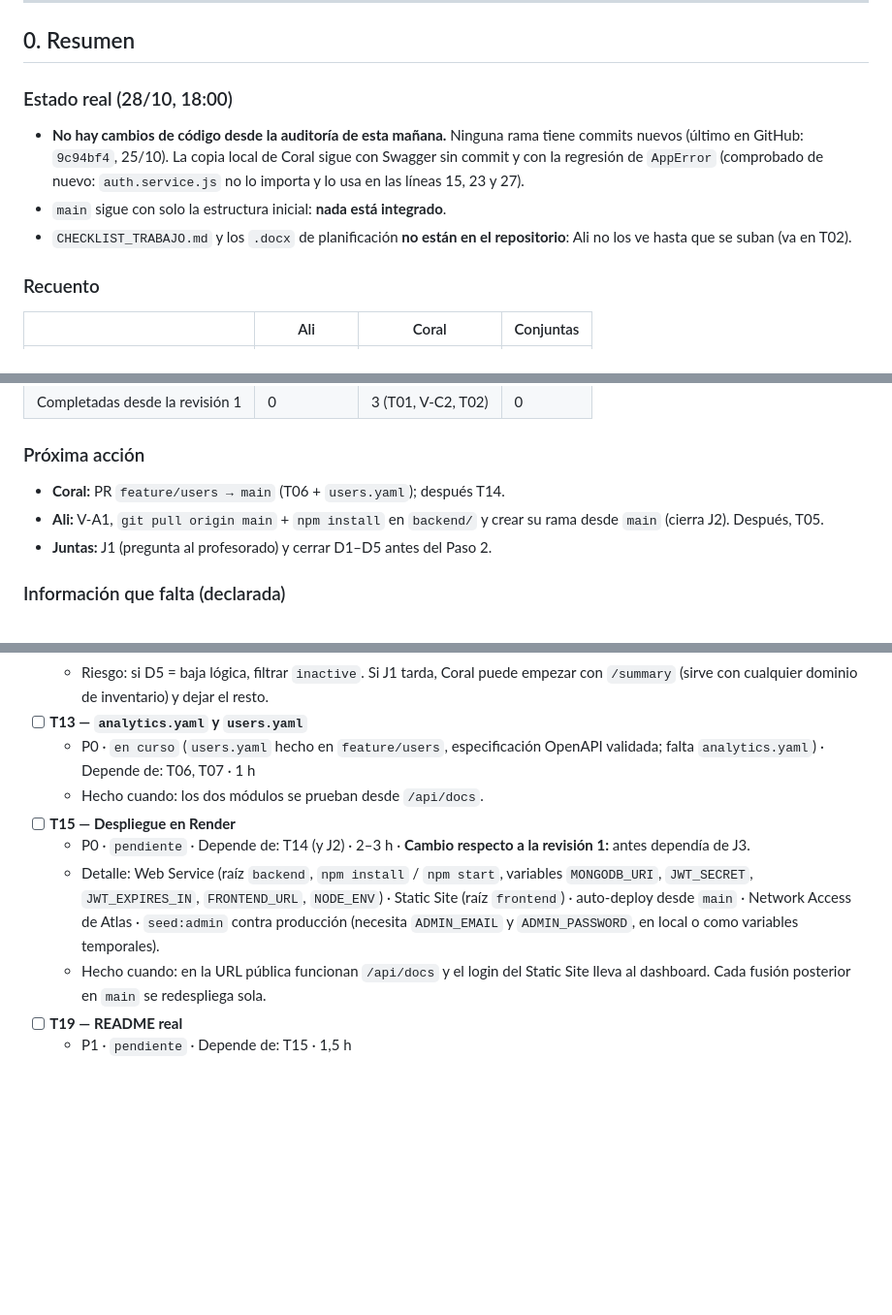
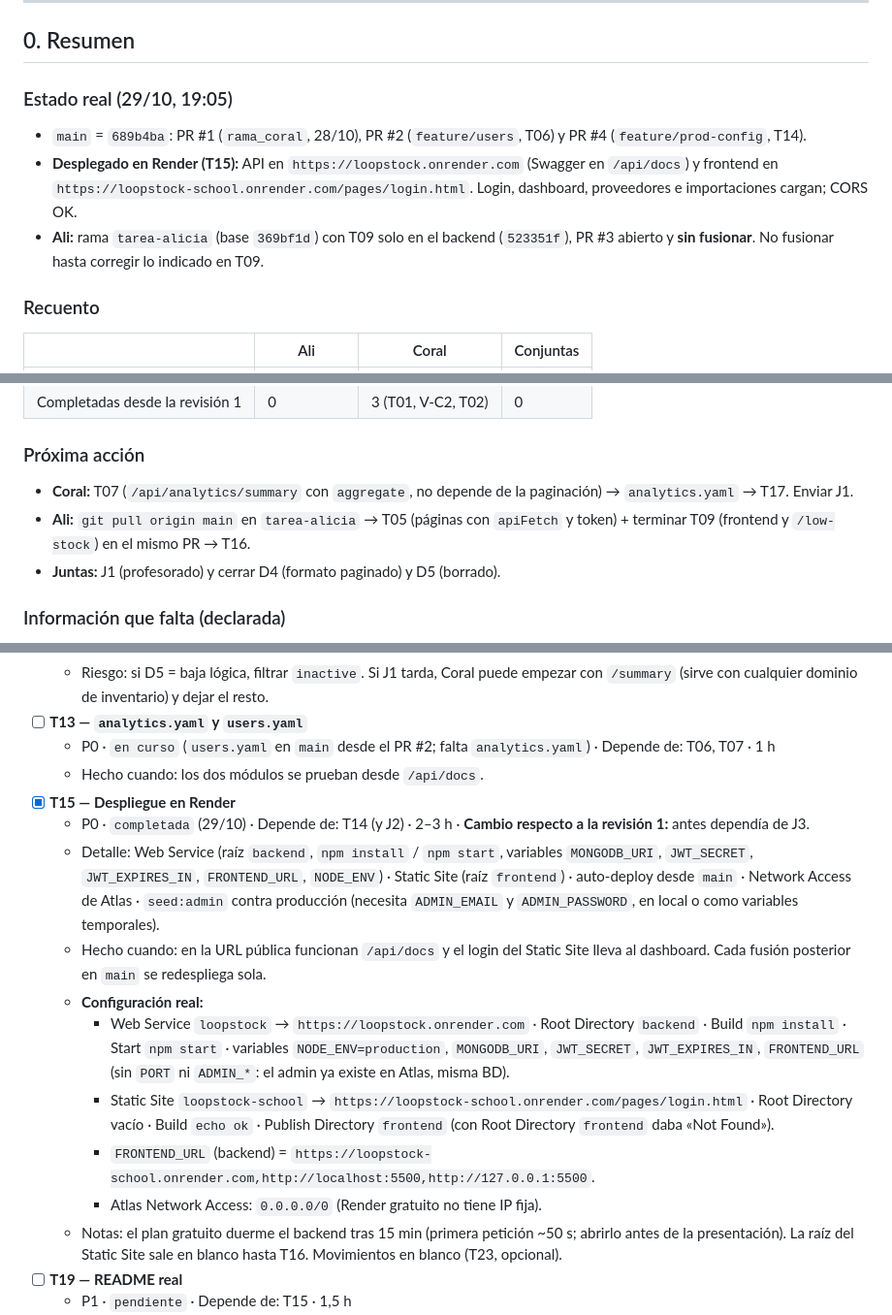
Before and after one commit to aliciaperez01/LOOPSTOCK, a Markdown page: CHECKLIST_TRABAJO.md, 3 parts joined by grey strips. Shown at 97% size. Rendered like a GitHub page; blank space fills up the shorter version.

Commit message:
docs(checklist): update status after T06, T14 and T15 (29/10)

```diff
--- a/CHECKLIST_TRABAJO.md
+++ b/CHECKLIST_TRABAJO.md
@@ -13,10 +13,10 @@
 
 ## 0. Resumen
 
-### Estado real (28/10, 18:00)
-- **No hay cambios de código desde la auditoría de esta mañana.** Ninguna rama tiene commits nuevos (último en GitHub: `9c94bf4`, 25/10). La copia local de Coral sigue con Swagger sin commit y con la regresión de `AppError` (comprobado de nuevo: `auth.service.js` no lo importa y lo usa en las líneas 15, 23 y 27).
-- `main` sigue con solo la estructura inicial: **nada está integrado**.
-- `CHECKLIST_TRABAJO.md` y los `.docx` de planificación **no están en el repositorio**: Ali no los ve hasta que se suban (va en T02).
+### Estado real (29/10, 19:05)
+- `main` = `689b4ba`: PR #1 (`rama_coral`, 28/10), PR #2 (`feature/users`, T06) y PR #4 (`feature/prod-config`, T14).
+- **Desplegado en Render (T15):** API en `https://loopstock.onrender.com` (Swagger en `/api/docs`) y frontend en `https://loopstock-school.onrender.com/pages/login.html`. Login, dashboard, proveedores e importaciones cargan; CORS OK.
+- **Ali:** rama `tarea-alicia` (base `369bf1d`) con T09 solo en el backend (`523351f`), PR #3 abierto y **sin fusionar**. No fusionar hasta corregir lo indicado en T09.
 
 ### Recuento
 | | Ali | Coral | Conjuntas |
@@ -29,9 +29,9 @@
 | Completadas desde la revisión 1 | 0 | 3 (T01, V-C2, T02) | 0 |
 
 ### Próxima acción
-- **Coral:** PR `feature/users → main` (T06 + `users.yaml`); después T14.
-- **Ali:** V-A1, `git pull origin main` + `npm install` en `backend/` y crear su rama desde `main` (cierra J2). Después, T05.
-- **Juntas:** J1 (pregunta al profesorado) y cerrar D1–D5 antes del Paso 2.
+- **Coral:** T07 (`/api/analytics/summary` con `aggregate`, no depende de la paginación) → `analytics.yaml` → T17. Enviar J1.
+- **Ali:** `git pull origin main` en `tarea-alicia` → T05 (páginas con `apiFetch` y token) + terminar T09 (frontend y `/low-stock`) en el mismo PR → T16.
+- **Juntas:** J1 (profesorado) y cerrar D4 (formato paginado) y D5 (borrado).
 
 ### Información que falta (declarada)
 - Copia local de Ali: no se ha podido ver; puede haber trabajo sin subir desde el 24/10.
@@ -180,12 +182,18 @@ Decisiones técnicas ya cerradas (D1–D13 de `continuidad-loopstock.md`) siguen
   - Hecho cuando: las respuestas cuadran con un conjunto de datos calculado a mano y sin token → 401.
   - Riesgo: si D5 = baja lógica, filtrar `inactive`. Si J1 tarda, Coral puede empezar con `/summary` (sirve con cualquier dominio de inventario) y dejar el resto.
 - [ ] **T13 — `analytics.yaml` y `users.yaml`**
-  - P0 · `en curso` (`users.yaml` hecho en `feature/users`, especificación OpenAPI validada; falta `analytics.yaml`) · Depende de: T06, T07 · 1 h
+  - P0 · `en curso` (`users.yaml` en `main` desde el PR #2; falta `analytics.yaml`) · Depende de: T06, T07 · 1 h
   - Hecho cuando: los dos módulos se prueban desde `/api/docs`.
-- [ ] **T15 — Despliegue en Render**
-  - P0 · `pendiente` · Depende de: T14 (y J2) · 2–3 h · **Cambio respecto a la revisión 1:** antes dependía de J3.
+- [x] **T15 — Despliegue en Render**
+  - P0 · `completada` (29/10) · Depende de: T14 (y J2) · 2–3 h · **Cambio respecto a la revisión 1:** antes dependía de J3.
   - Detalle: Web Service (raíz `backend`, `npm install` / `npm start`, variables `MONGODB_URI`, `JWT_SECRET`, `JWT_EXPIRES_IN`, `FRONTEND_URL`, `NODE_ENV`) · Static Site (raíz `frontend`) · auto-deploy desde `main` · Network Access de Atlas · `seed:admin` contra producción (necesita `ADMIN_EMAIL` y `ADMIN_PASSWORD`, en local o como variables temporales).
   - Hecho cuando: en la URL pública funcionan `/api/docs` y el login del Static Site lleva al dashboard. Cada fusión posterior en `main` se redespliega sola.
+  - **Configuración real:**
+    - Web Service `loopstock` → `https://loopstock.onrender.com` · Root Directory `backend` · Build `npm install` · Start `npm start` · variables `NODE_ENV=production`, `MONGODB_URI`, `JWT_SECRET`, `JWT_EXPIRES_IN`, `FRONTEND_URL` (sin `PORT` ni `ADMIN_*`: el admin ya existe en Atlas, misma BD).
+    - Static Site `loopstock-school` → `https://loopstock-school.onrender.com/pages/login.html` · Root Directory vacío · Build `echo ok` · Publish Directory `frontend` (con Root Directory `frontend` daba «Not Found»).
+    - `FRONTEND_URL` (backend) = `https://loopstock-school.onrender.com,http://localhost:5500,http://127.0.0.1:5500`.
+    - Atlas Network Access: `0.0.0.0/0` (Render gratuito no tiene IP fija).
+  - Notas: el plan gratuito duerme el backend tras 15 min (primera petición ~50 s; abrirlo antes de la presentación). La raíz del Static Site sale en blanco hasta T16. Movimientos en blanco (T23, opcional).
 - [ ] **T19 — README real**
   - P1 · `pendiente` · Depende de: T15 · 1,5 h
   - Contenido: instalación, `.env` sin secretos, scripts, endpoints, roles, URL de Render, Swagger, decisiones, cómo crear el admin. Corregir los puertos (pone 3000/5500; reales: 3001 y 5000 o 5500).
```
Also changed, not shown: other parts of CHECKLIST_TRABAJO.md (+15 -11 lines).
